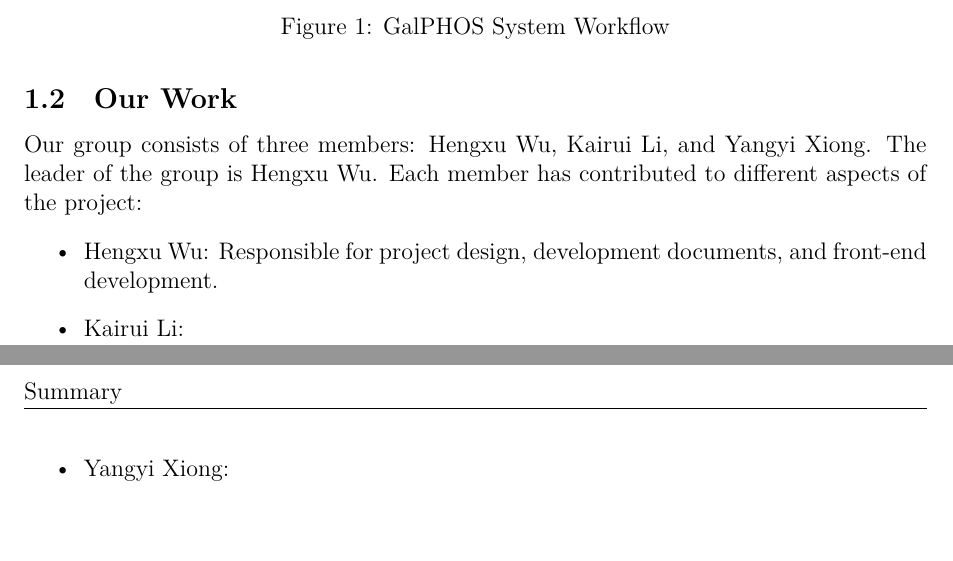
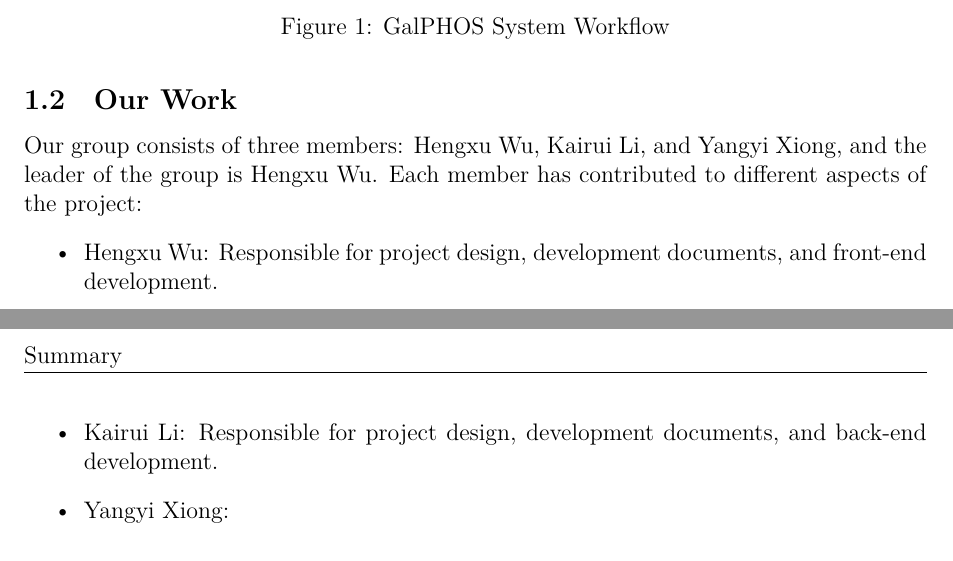
Before and after one commit to gameswu/GalPHOS_report, a LaTeX document (report.tex): two parts of pages 1 and 2 of 2, joined at a grey line, cut so that both start at the same text, the shorter picture padded with empty space. Compiled offline with XeLaTeX; a missing font is replaced by an installed copy or a similar font.

Commit message:
Initialization

```diff
--- a/report.tex
+++ b/report.tex
@@ -84,10 +84,10 @@ Our system architecture and functions are based on the life cycle design of a co
 \subsection{Our Work}
 % 介绍小组成员的工作内容和分工
 
-Our group consists of three members: Hengxu Wu, Kairui Li, and Yangyi Xiong. The leader of the group is Hengxu Wu. Each member has contributed to different aspects of the project:
+Our group consists of three members: Hengxu Wu, Kairui Li, and Yangyi Xiong, and the leader of the group is Hengxu Wu. Each member has contributed to different aspects of the project:
 \begin{itemize}
     \item Hengxu Wu: Responsible for project design, development documents, and front-end development.
-    \item Kairui Li: % TODO
+    \item Kairui Li: Responsible for project design, development documents, and back-end development.
     \item Yangyi Xiong: % TODO
 \end{itemize}
 
```
Also changed, not shown: 1 other file.
